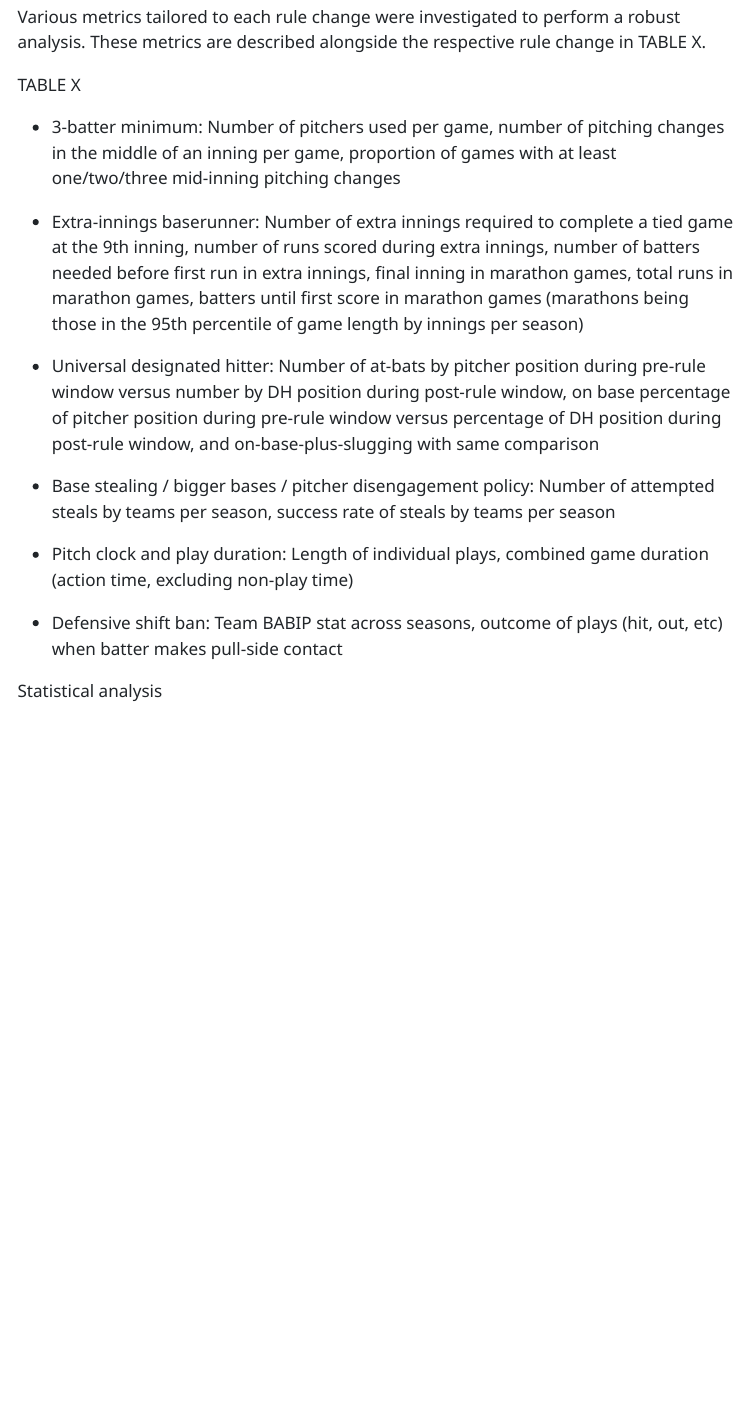
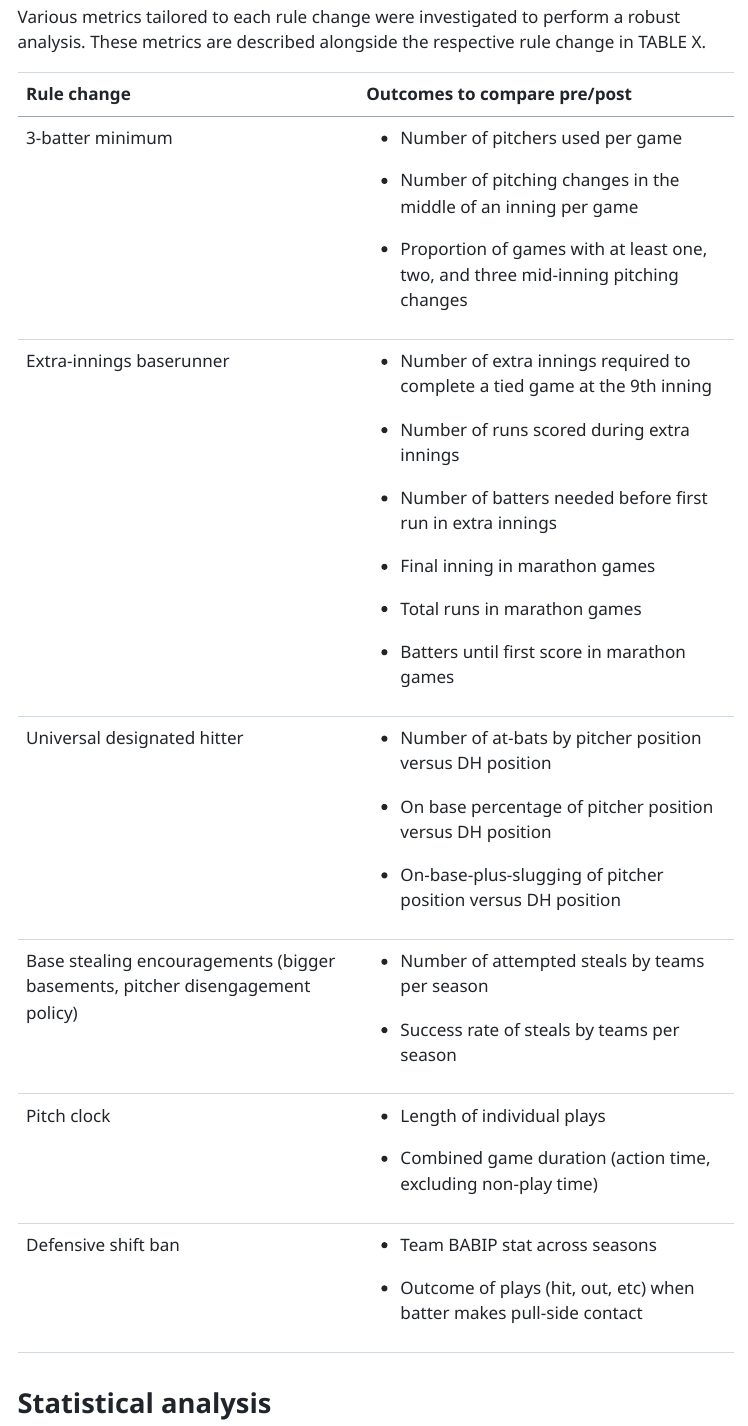
Before and after one commit to hicks017/MLB-rule-changes, a Quarto document (report.qmd): the page in a window 1100 px wide, from 1400 px down. The pictures show the output file report.html that the author committed with the source, opened offline; menus at the side of the page are left out.

Commit message:
Develop outcomes table for methods section

```diff
--- a/report.qmd
+++ b/report.qmd
@@ -40,21 +40,47 @@ The 2020 season was a short season due to the COVID-19 pandemic. Therefore this
 
 Various metrics tailored to each rule change were investigated to perform a robust analysis. These metrics are described alongside the respective rule change in TABLE X.
 
-TABLE X
++-------------------------------------------------------------------------------+---------------------------------------------------------------------------------------+
+| Rule change                                                                   | Outcomes to compare pre/post                                                          |
++===============================================================================+=======================================================================================+
+| 3-batter minimum                                                              | -   Number of pitchers used per game                                                  |
+|                                                                               |                                                                                       |
+|                                                                               | -   Number of pitching changes in the middle of an inning per game                    |
+|                                                                               |                                                                                       |
+|                                                                               | -   Proportion of games with at least one, two, and three mid-inning pitching changes |
++-------------------------------------------------------------------------------+---------------------------------------------------------------------------------------+
+| Extra-innings baserunner                                                      | -   Number of extra innings required to complete a tied game at the 9th inning        |
+|                                                                               |                                                                                       |
+|                                                                               | -   Number of runs scored during extra innings                                        |
+|                                                                               |                                                                                       |
+|                                                                               | -   Number of batters needed before first run in extra innings                        |
+|                                                                               |                                                                                       |
+|                                                                               | -   Final inning in marathon games                                                    |
+|                                                                               |                                                                                       |
+|                                                                               | -   Total runs in marathon games                                                      |
+|                                                                               |                                                                                       |
+|                                                                               | -   Batters until first score in marathon games                                       |
++-------------------------------------------------------------------------------+---------------------------------------------------------------------------------------+
+| Universal designated hitter                                                   | -   Number of at-bats by pitcher position versus DH position                          |
+|                                                                               |                                                                                       |
+|                                                                               | -   On base percentage of pitcher position versus DH position                         |
+|                                                                               |                                                                                       |
+|                                                                               | -   On-base-plus-slugging of pitcher position versus DH position                      |
++-------------------------------------------------------------------------------+---------------------------------------------------------------------------------------+
+| Base stealing encouragements (bigger basements, pitcher disengagement policy) | -   Number of attempted steals by teams per season                                    |
+|                                                                               |                                                                                       |
+|                                                                               | -   Success rate of steals by teams per season                                        |
++-------------------------------------------------------------------------------+---------------------------------------------------------------------------------------+
+| Pitch clock                                                                   | -   Length of individual plays                                                        |
+|                                                                               |                                                                                       |
+|                                                                               | -   Combined game duration (action time, excluding non-play time)                     |
++-------------------------------------------------------------------------------+---------------------------------------------------------------------------------------+
+| Defensive shift ban                                                           | -   Team BABIP stat across seasons                                                    |
+|                                                                               |                                                                                       |
+|                                                                               | -   Outcome of plays (hit, out, etc) when batter makes pull-side contact              |
++-------------------------------------------------------------------------------+---------------------------------------------------------------------------------------+
 
--   3-batter minimum: Number of pitchers used per game, number of pitching changes in the middle of an inning per game, proportion of games with at least one/two/three mid-inning pitching changes
-
--   Extra-innings baserunner: Number of extra innings required to complete a tied game at the 9th inning, number of runs scored during extra innings, number of batters needed before first run in extra innings, final inning in marathon games, total runs in marathon games, batters until first score in marathon games (marathons being those in the 95th percentile of game length by innings per season)
-
--   Universal designated hitter: Number of at-bats by pitcher position during pre-rule window versus number by DH position during post-rule window, on base percentage of pitcher position during pre-rule window versus percentage of DH position during post-rule window, and on-base-plus-slugging with same comparison
-
--   Base stealing / bigger bases / pitcher disengagement policy: Number of attempted steals by teams per season, success rate of steals by teams per season
-
--   Pitch clock and play duration: Length of individual plays, combined game duration (action time, excluding non-play time)
-
--   Defensive shift ban: Team BABIP stat across seasons, outcome of plays (hit, out, etc) when batter makes pull-side contact
-
-Statistical analysis
+## Statistical analysis
 
 -   Summarize each metric with mean (SD), median (IQR), and range.
 
```
Also changed, not shown: report.html.
